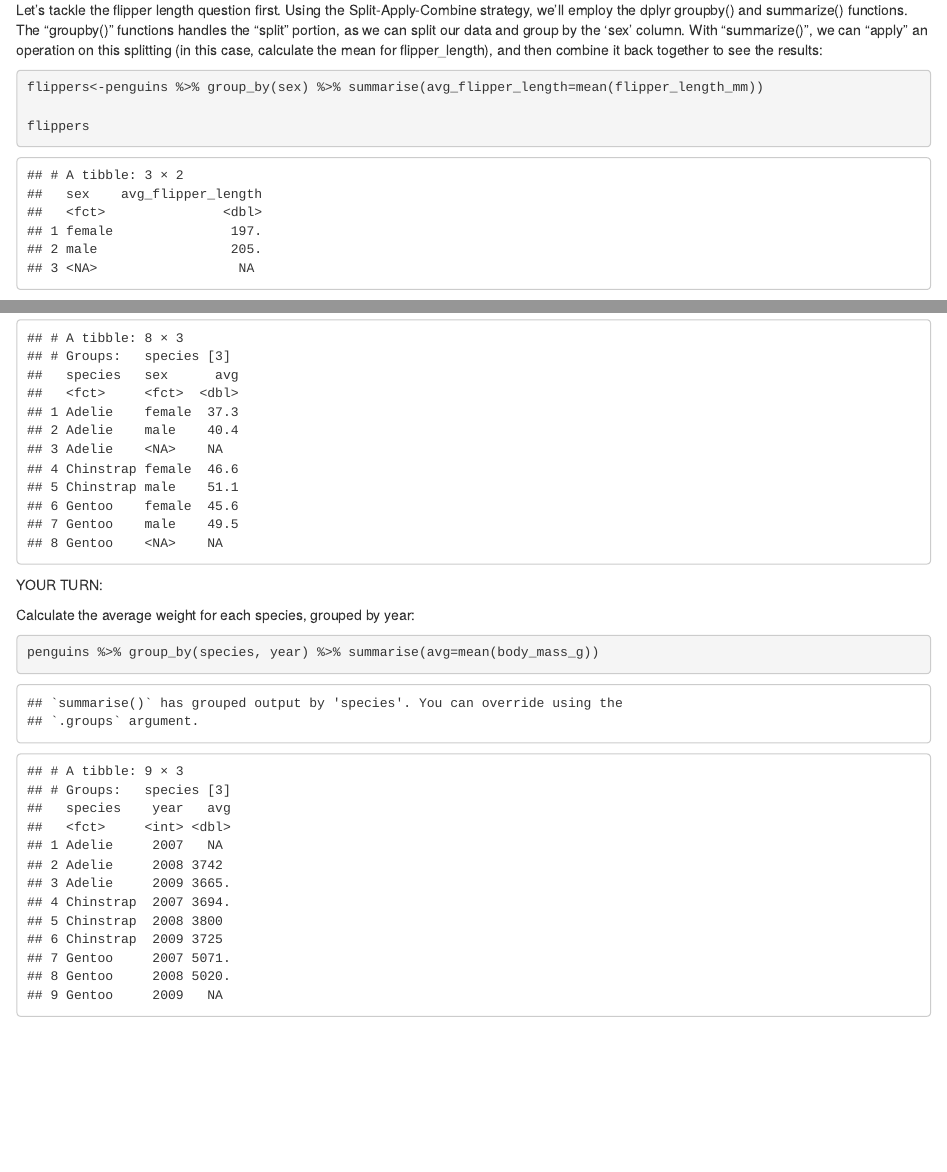
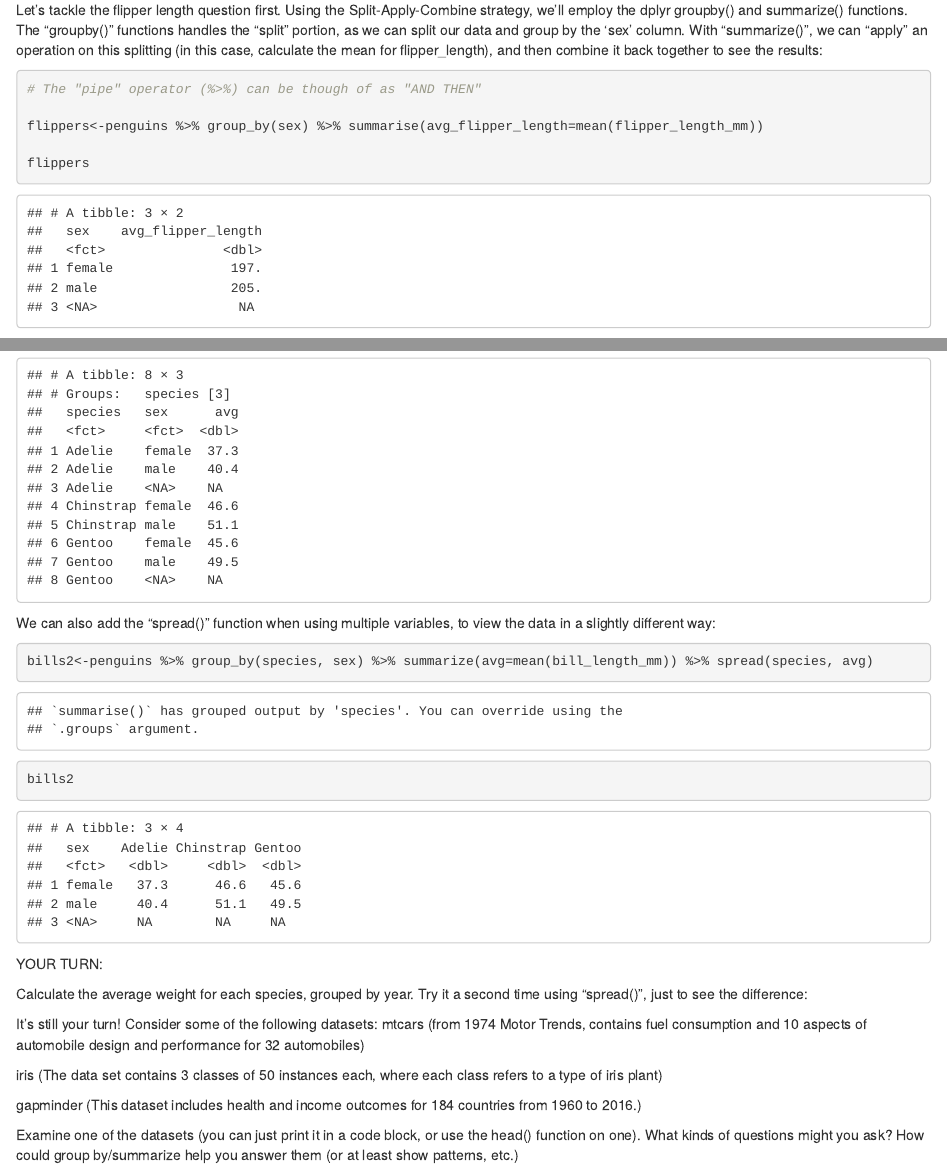
Before and after one commit to jeremymcwilliams/R-groupby-summarize, an R Markdown document (workshop-notebook.Rmd): the page in a window 1100 px wide, from 1290 px down before the commit and from 1310 px down after it, so that both start at the same text, and a second part further down, joined at a grey line. Rendered offline with R 4.5, knitr and Pandoc, with nearby package versions.

Commit message:
last updates

````diff
--- a/workshop-notebook.Rmd
+++ b/workshop-notebook.Rmd
@@ -41,6 +42,7 @@ Let's tackle the flipper length question first. Using the Split-Apply-Combine st
 
 ```{r}
 
+# The "pipe" operator (%>%) can be though of as "AND THEN"
 
 flippers<-penguins %>% group_by(sex) %>% summarise(avg_flipper_length=mean(flipper_length_mm))
 
@@ -108,16 +110,51 @@ bills
 
 ```
 
+We can also add the "spread()" function when using multiple variables, to view the data in a slightly different way:
+
+```{r}
+
+
+bills2<-penguins %>% group_by(species, sex) %>% summarize(avg=mean(bill_length_mm)) %>% spread(species, avg)
+
+bills2
+
+```
+
+
+
 
 
 
 YOUR TURN:
 
-Calculate the average weight for each species, grouped by year:
+Calculate the average weight for each species, grouped by year. Try it a second time using "spread()", just to see the difference:
 
 ```{r}
 
-penguins %>% group_by(species, year) %>% summarise(avg=mean(body_mass_g))
 
 
 ```
+
+
+
+It's still your turn! Consider some of the following datasets:
+mtcars
+(from 1974 Motor Trends, contains fuel consumption and 10 aspects of automobile design and performance for 32 automobiles)
+
+iris
+(The data set contains 3 classes of 50 instances each, where each class refers to a type of iris plant)
+
+gapminder
+(This dataset includes health and income outcomes for 184 countries from 1960 to 2016.)
+
+
+Examine one of the datasets (you can just print it in a code block, or use the head() function on one). What kinds of questions might you ask? How could group by/summarize help you answer them (or at least show patterns, etc.)
+
+
+
+
+```{r}
+
+
+```
````
Also changed, not shown: README.md, workshop-notebook.Rmd (1 more changed lines).
